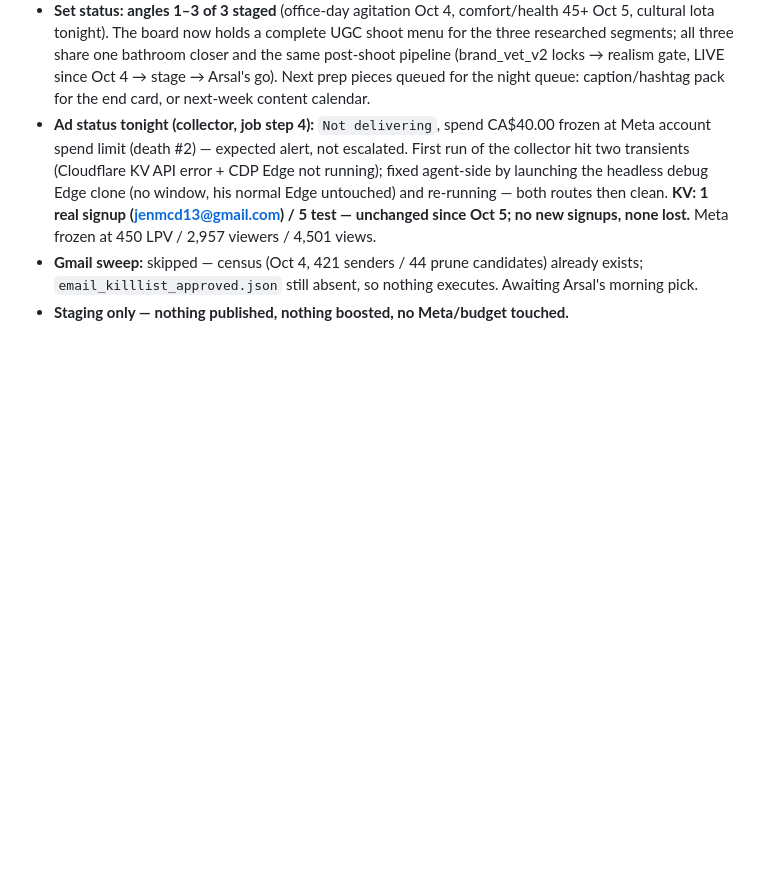
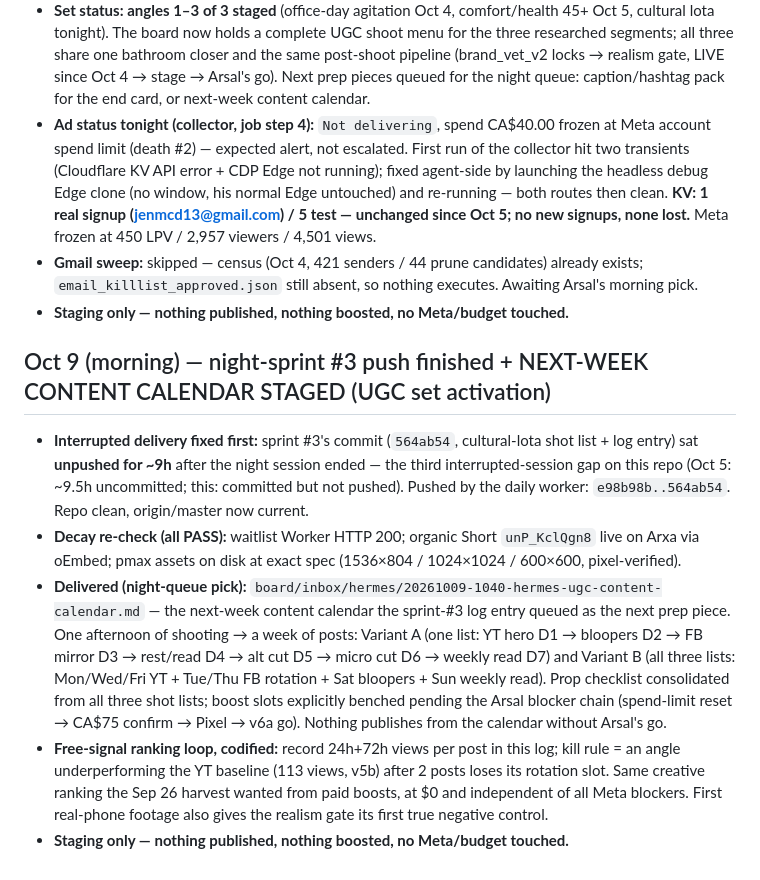
Before and after one commit to PRTLCTRL/pocket-lota-ad, a Markdown page: docs/ads-workflow-log.md, the part around the change. Drawn GitHub-style; blank space fills up the shorter version.

Commit message:
board+ads log(#11): content calendar staged — one afternoon of UGC footage to a week of posts (variants A/B, prop checklist, free-signal kill rule, boost slots benched); sprint-#3 push gap fixed by daily worker

```diff
--- a/docs/ads-workflow-log.md
+++ b/docs/ads-workflow-log.md
@@ -269,3 +269,11 @@ TOP-5 ACTIONS: (1) swap CTA + signup-optimized objective (lead form or LP conver
 - **Ad status tonight (collector, job step 4):** `Not delivering`, spend CA$40.00 frozen at Meta account spend limit (death #2) — expected alert, not escalated. First run of the collector hit two transients (Cloudflare KV API error + CDP Edge not running); fixed agent-side by launching the headless debug Edge clone (no window, his normal Edge untouched) and re-running — both routes then clean. **KV: 1 real signup (jenmcd13@gmail.com) / 5 test — unchanged since Oct 5; no new signups, none lost.** Meta frozen at 450 LPV / 2,957 viewers / 4,501 views.
 - **Gmail sweep:** skipped — census (Oct 4, 421 senders / 44 prune candidates) already exists; `email_killlist_approved.json` still absent, so nothing executes. Awaiting Arsal's morning pick.
 - **Staging only — nothing published, nothing boosted, no Meta/budget touched.**
+
+## Oct 9 (morning) — night-sprint #3 push finished + NEXT-WEEK CONTENT CALENDAR STAGED (UGC set activation)
+
+- **Interrupted delivery fixed first:** sprint #3's commit (`564ab54`, cultural-lota shot list + log entry) sat **unpushed for ~9h** after the night session ended — the third interrupted-session gap on this repo (Oct 5: ~9.5h uncommitted; this: committed but not pushed). Pushed by the daily worker: `e98b98b..564ab54`. Repo clean, origin/master now current.
+- **Decay re-check (all PASS):** waitlist Worker HTTP 200; organic Short `unP_KclQgn8` live on Arxa via oEmbed; pmax assets on disk at exact spec (1536×804 / 1024×1024 / 600×600, pixel-verified).
+- **Delivered (night-queue pick):** `board/inbox/hermes/20261009-1040-hermes-ugc-content-calendar.md` — the next-week content calendar the sprint-#3 log entry queued as the next prep piece. One afternoon of shooting → a week of posts: Variant A (one list: YT hero D1 → bloopers D2 → FB mirror D3 → rest/read D4 → alt cut D5 → micro cut D6 → weekly read D7) and Variant B (all three lists: Mon/Wed/Fri YT + Tue/Thu FB rotation + Sat bloopers + Sun weekly read). Prop checklist consolidated from all three shot lists; boost slots explicitly benched pending the Arsal blocker chain (spend-limit reset → CA$75 confirm → Pixel → v6a go). Nothing publishes from the calendar without Arsal's go.
+- **Free-signal ranking loop, codified:** record 24h+72h views per post in this log; kill rule = an angle underperforming the YT baseline (113 views, v5b) after 2 posts loses its rotation slot. Same creative ranking the Sep 26 harvest wanted from paid boosts, at $0 and independent of all Meta blockers. First real-phone footage also gives the realism gate its first true negative control.
+- **Staging only — nothing published, nothing boosted, no Meta/budget touched.**
```
Also changed, not shown: 1 other file.
